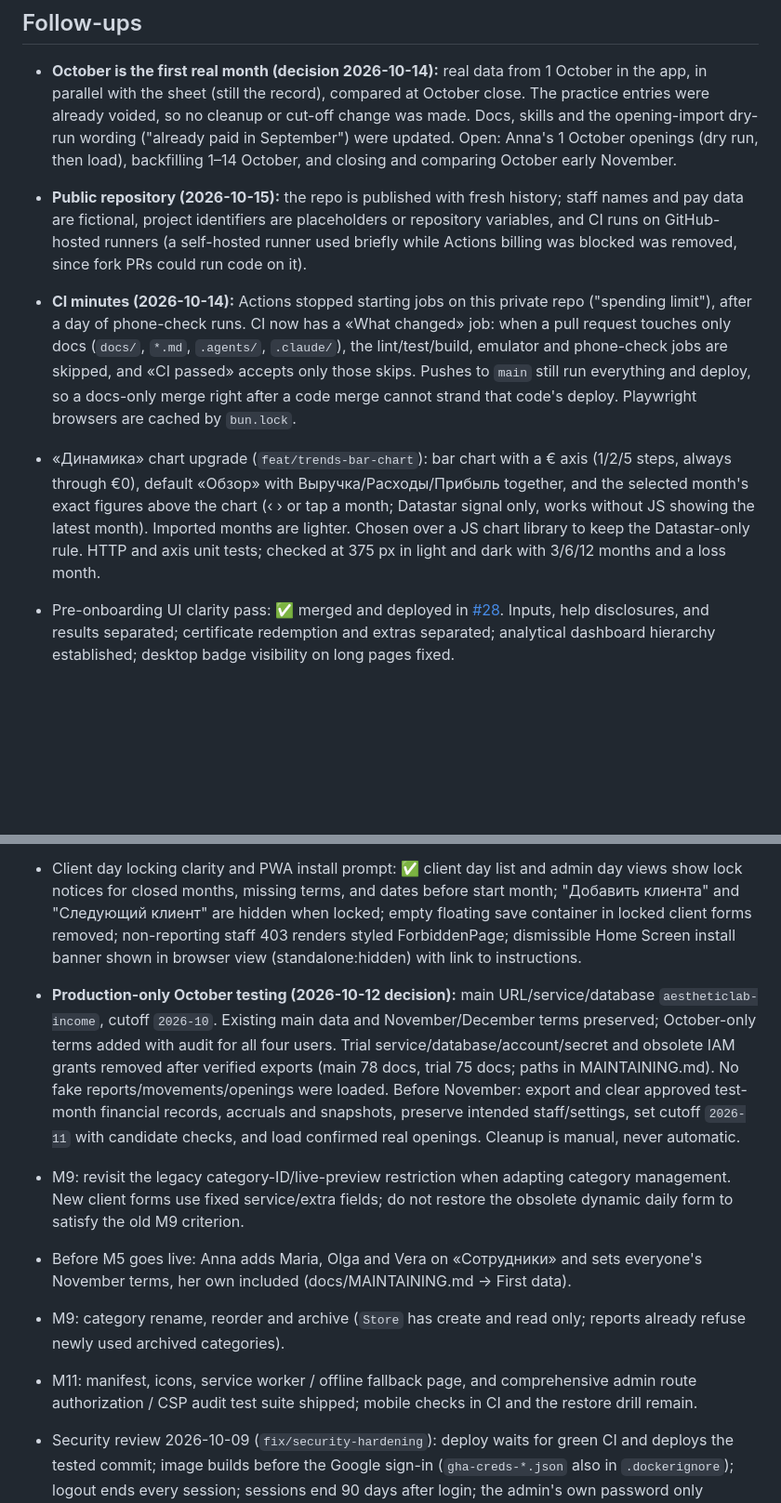
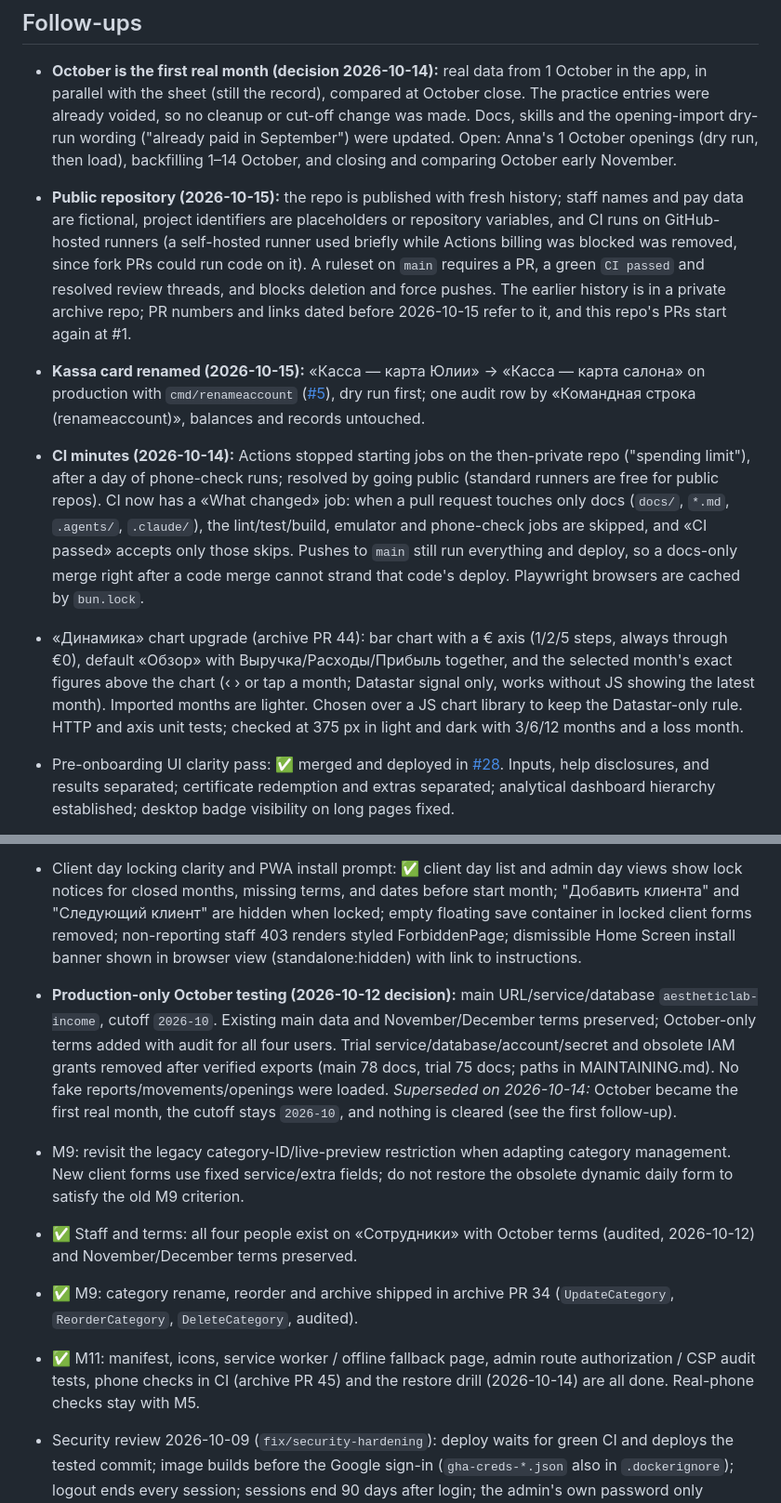
Before and after one commit to lieranderl/aestheticlab-income-app, a Markdown page: docs/progress.md, 2 parts joined by grey strips. Shown at 93% size. GitHub-like rendering; blank space fills up the shorter version.

Commit message:
docs(progress): drop superseded plans, mark finished follow-ups, note the archive PR numbers
Co-Authored-By: Claude Opus 5.5 <noreply@anthropic.com>

```diff
--- a/docs/progress.md
+++ b/docs/progress.md
@@ -82,20 +82,21 @@ The milestones are defined in [implementation-plan.md](implementation-plan.md).
 
 ## Follow-ups
 - **October is the first real month (decision 2026-10-14):** real data from 1 October in the app, in parallel with the sheet (still the record), compared at October close. The practice entries were already voided, so no cleanup or cut-off change was made. Docs, skills and the opening-import dry-run wording ("already paid in September") were updated. Open: Anna's 1 October openings (dry run, then load), backfilling 1–14 October, and closing and comparing October early November.
-- **Public repository (2026-10-15):** the repo is published with fresh history; staff names and pay data are fictional, project identifiers are placeholders or repository variables, and CI runs on GitHub-hosted runners (a self-hosted runner used briefly while Actions billing was blocked was removed, since fork PRs could run code on it).
-- **CI minutes (2026-10-14):** Actions stopped starting jobs on this private repo ("spending limit"), after a day of phone-check runs. CI now has a «What changed» job: when a pull request touches only docs (`docs/`, `*.md`, `.agents/`, `.claude/`), the lint/test/build, emulator and phone-check jobs are skipped, and «CI passed» accepts only those skips. Pushes to `main` still run everything and deploy, so a docs-only merge right after a code merge cannot strand that code's deploy. Playwright browsers are cached by `bun.lock`.
-- «Динамика» chart upgrade (`feat/trends-bar-chart`): bar chart with a € axis (1/2/5 steps, always through €0), default «Обзор» with Выручка/Расходы/Прибыль together, and the selected month's exact figures above the chart (‹ › or tap a month; Datastar signal only, works without JS showing the latest month). Imported months are lighter. Chosen over a JS chart library to keep the Datastar-only rule. HTTP and axis unit tests; checked at 375 px in light and dark with 3/6/12 months and a loss month.
+- **Public repository (2026-10-15):** the repo is published with fresh history; staff names and pay data are fictional, project identifiers are placeholders or repository variables, and CI runs on GitHub-hosted runners (a self-hosted runner used briefly while Actions billing was blocked was removed, since fork PRs could run code on it). A ruleset on `main` requires a PR, a green `CI passed` and resolved review threads, and blocks deletion and force pushes. The earlier history is in a private archive repo; PR numbers and links dated before 2026-10-15 refer to it, and this repo's PRs start again at #1.
+- **Kassa card renamed (2026-10-15):** «Касса — карта Юлии» → «Касса — карта салона» on production with `cmd/renameaccount` ([#5](https://github.com/lieranderl/aestheticlab-income-app/pull/5)), dry run first; one audit row by «Командная строка (renameaccount)», balances and records untouched.
+- **CI minutes (2026-10-14):** Actions stopped starting jobs on the then-private repo ("spending limit"), after a day of phone-check runs; resolved by going public (standard runners are free for public repos). CI now has a «What changed» job: when a pull request touches only docs (`docs/`, `*.md`, `.agents/`, `.claude/`), the lint/test/build, emulator and phone-check jobs are skipped, and «CI passed» accepts only those skips. Pushes to `main` still run everything and deploy, so a docs-only merge right after a code merge cannot strand that code's deploy. Playwright browsers are cached by `bun.lock`.
+- «Динамика» chart upgrade (archive PR 44): bar chart with a € axis (1/2/5 steps, always through €0), default «Обзор» with Выручка/Расходы/Прибыль together, and the selected month's exact figures above the chart (‹ › or tap a month; Datastar signal only, works without JS showing the latest month). Imported months are lighter. Chosen over a JS chart library to keep the Datastar-only rule. HTTP and axis unit tests; checked at 375 px in light and dark with 3/6/12 months and a loss month.
 - Pre-onboarding UI clarity pass: ✅ merged and deployed in [#28](https://github.com/lieranderl/aestheticlab-income-app/pull/28). Inputs, help disclosures, and results separated; certificate redemption and extras separated; analytical dashboard hierarchy established; desktop badge visibility on long pages fixed.
 - M11/pre-go-live financial-write pause: ✅ merged and deployed in [#27](https://github.com/lieranderl/aestheticlab-income-app/pull/27). Environment variable `INCOME_PAUSE_FINANCIAL_WRITES` (or `INCOME_PAUSE_WRITES`) pauses all financial mutations across memory and Firestore store layers for all actors including admin with navigation alert and 422/409 feedback.
 - M11 PWA offline support: ✅ service worker (`static/sw.js`) and «Нет соединения» offline fallback page (`/offline`, `views.OfflinePage`) implemented. Pre-caches versioned static assets, fonts, icons, manifest, and offline fallback; serves cached assets and falls back to offline page for failed navigation requests while ensuring dynamic data is network-first.
 - Client day locking clarity and PWA install prompt: ✅ client day list and admin day views show lock notices for closed months, missing terms, and dates before start month; "Добавить клиента" and "Следующий клиент" are hidden when locked; empty floating save container in locked client forms removed; non-reporting staff 403 renders styled ForbiddenPage; dismissible Home Screen install banner shown in browser view (standalone:hidden) with link to instructions.
 
-- **Production-only October testing (2026-10-12 decision):** main URL/service/database `aestheticlab-income`, cutoff `2026-10`. Existing main data and November/December terms preserved; October-only terms added with audit for all four users. Trial service/database/account/secret and obsolete IAM grants removed after verified exports (main 78 docs, trial 75 docs; paths in MAINTAINING.md). No fake reports/movements/openings were loaded. Before November: export and clear approved test-month financial records, accruals and snapshots, preserve intended staff/settings, set cutoff `2026-11` with candidate checks, and load confirmed real openings. Cleanup is manual, never automatic.
+- **Production-only October testing (2026-10-12 decision):** main URL/service/database `aestheticlab-income`, cutoff `2026-10`. Existing main data and November/December terms preserved; October-only terms added with audit for all four users. Trial service/database/account/secret and obsolete IAM grants removed after verified exports (main 78 docs, trial 75 docs; paths in MAINTAINING.md). No fake reports/movements/openings were loaded. *Superseded on 2026-10-14:* October became the first real month, the cutoff stays `2026-10`, and nothing is cleared (see the first follow-up).
 
 - M9: revisit the legacy category-ID/live-preview restriction when adapting category management. New client forms use fixed service/extra fields; do not restore the obsolete dynamic daily form to satisfy the old M9 criterion.
-- Before M5 goes live: Anna adds Maria, Olga and Vera on «Сотрудники» and sets everyone's November terms, her own included (docs/MAINTAINING.md → First data).
-- M9: category rename, reorder and archive (`Store` has create and read only; reports already refuse newly used archived categories).
-- M11: manifest, icons, service worker / offline fallback page, and comprehensive admin route authorization / CSP audit test suite shipped; mobile checks in CI and the restore drill remain.
+- ✅ Staff and terms: all four people exist on «Сотрудники» with October terms (audited, 2026-10-12) and November/December terms preserved.
+- ✅ M9: category rename, reorder and archive shipped in archive PR 34 (`UpdateCategory`, `ReorderCategory`, `DeleteCategory`, audited).
+- ✅ M11: manifest, icons, service worker / offline fallback page, admin route authorization / CSP audit tests, phone checks in CI (archive PR 45) and the restore drill (2026-10-14) are all done. Real-phone checks stay with M5.
 - Security review 2026-10-09 (`fix/security-hardening`): deploy waits for green CI and deploys the tested commit; image builds before the Google sign-in (`gha-creds-*.json` also in `.dockerignore`); logout ends every session; sessions end 90 days after login; the admin's own password only changes on `/profile`; a password change can't undo a reset that landed meanwhile. Login throttling per source and bounded bcrypt work (`fix/login-throttling`). Backups least-privilege (2026-10-09): backup account export-only (custom role `kassaFirestoreExporter`, `importExportAdmin` removed) and `objectCreator` on the bucket; bucket has a 90-day unlocked retention policy; a manual export run afterwards succeeded. Later (M11): admin MFA/passkeys and fresh login for sensitive actions.
 
 ## Client-entry model (2026-10-13)
```
Also changed, not shown: other parts of docs/progress.md (+1 -1 lines).
